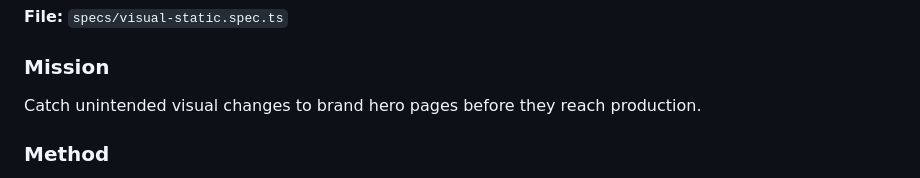
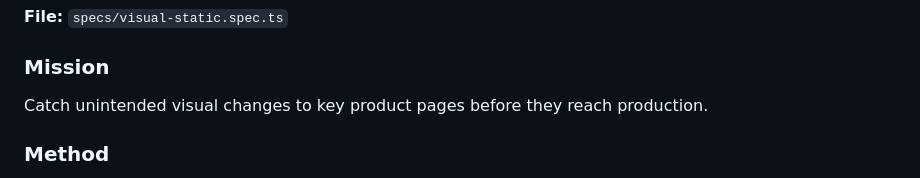
Before and after one commit to alexrossqa/mclaren-pw-demo, a Markdown page: README.md, the part around the change. Drawn GitHub-style.

Commit message:
Remove jargon from README

```diff
--- a/README.md
+++ b/README.md
@@ -40,7 +40,7 @@ Tokens checked: `fontFamily`, `color`, `fontSize`, `backgroundColor`, `letterSpa
 **File:** `specs/visual-static.spec.ts`
 
 ### Mission
-Catch unintended visual changes to brand hero pages before they reach production.
+Catch unintended visual changes to key product pages before they reach production.
 
 ### Method
 Applitools Eyes with Ultrafast Grid (UFG). Playwright drives Chromium locally and captures the DOM once. Applitools renders it in Chrome, Firefox, and Safari simultaneously in the cloud — one test run produces three browser results without running three browsers locally.
```
